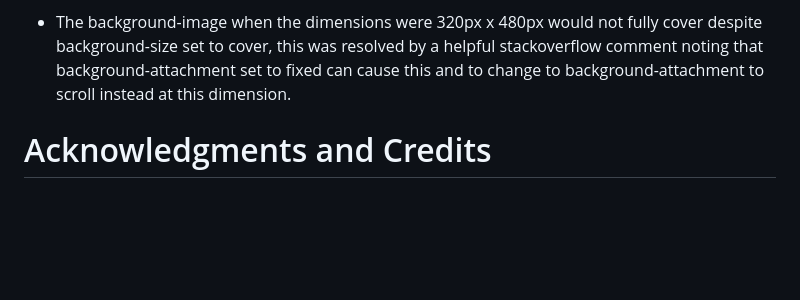
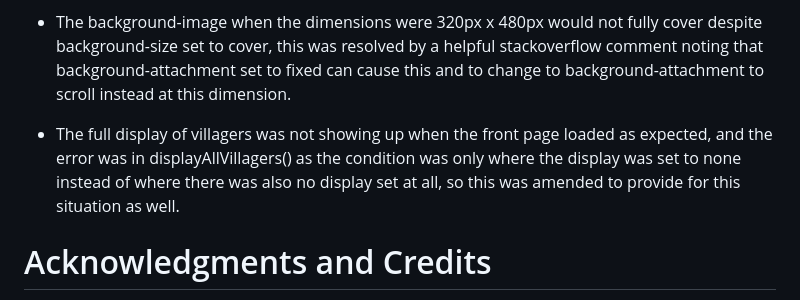
Before and after one commit to acmuckian/Milestone-Project-JS-2, a Markdown page: README.md, the part around one of its changes. Rendered like a GitHub page; blank space fills up the shorter version.

Commit message:
amended README

```diff
--- a/README.md
+++ b/README.md
@@ -204,6 +202,8 @@ Specific bugs included:
 
 - The background-image when the dimensions were 320px x 480px would not fully cover despite background-size set to cover, this was resolved by a helpful stackoverflow comment noting that background-attachment set to fixed can cause this and to change to background-attachment to scroll instead at this dimension.
 
+- The full display of villagers was not showing up when the front page loaded as expected, and the error was in displayAllVillagers() as the condition was only where the display was set to none instead of where there was also no display set at all, so this was amended to provide for this situation as well.
+
 # Acknowledgments and Credits
 
 - https://codepen.io/jamesqquick/pen/XWJxBQv and YouTube video:
```
Also changed, not shown: other parts of README.md (+0 -2 lines).
